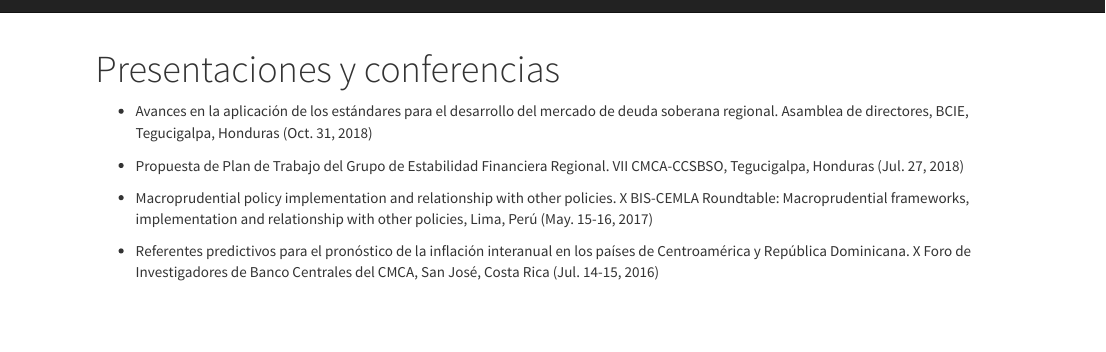
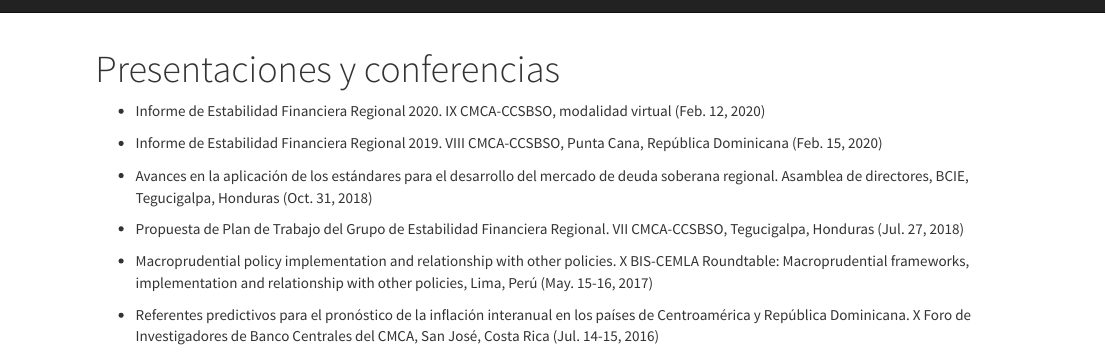
Before and after one commit to Ortiz-Cevallos/luisortiz.github.io, an R Markdown document (PRES.Rmd): the page in a window 1100 px wide, from its top. Rendered offline with R 4.5, knitr and Pandoc, with nearby package versions; a font, style sheet, LaTeX package, included part or bibliography that could not be used is replaced or left out.

Commit message:
ACTUALIZACIÓN DE PRES

```diff
--- a/PRES.Rmd
+++ b/PRES.Rmd
@@ -1,6 +1,11 @@
 ---
 title: "Presentaciones y conferencias"
 ---
+-  Informe de Estabilidad Financiera Regional 2020. IX CMCA-CCSBSO, modalidad virtual (Feb. 12, 2020)
+
+-  Informe de Estabilidad Financiera Regional 2019. VIII CMCA-CCSBSO, Punta Cana, República Dominicana (Feb. 15, 2020)
+
+
 -  Avances en la aplicación de los estándares para el desarrollo del mercado de deuda soberana regional. Asamblea de directores, BCIE, Tegucigalpa, Honduras (Oct. 31, 2018)
 
 - Propuesta de Plan de Trabajo del Grupo de Estabilidad Financiera Regional. VII CMCA-CCSBSO, Tegucigalpa, Honduras (Jul. 27, 2018)
```
Also changed, not shown: PRES.html.
